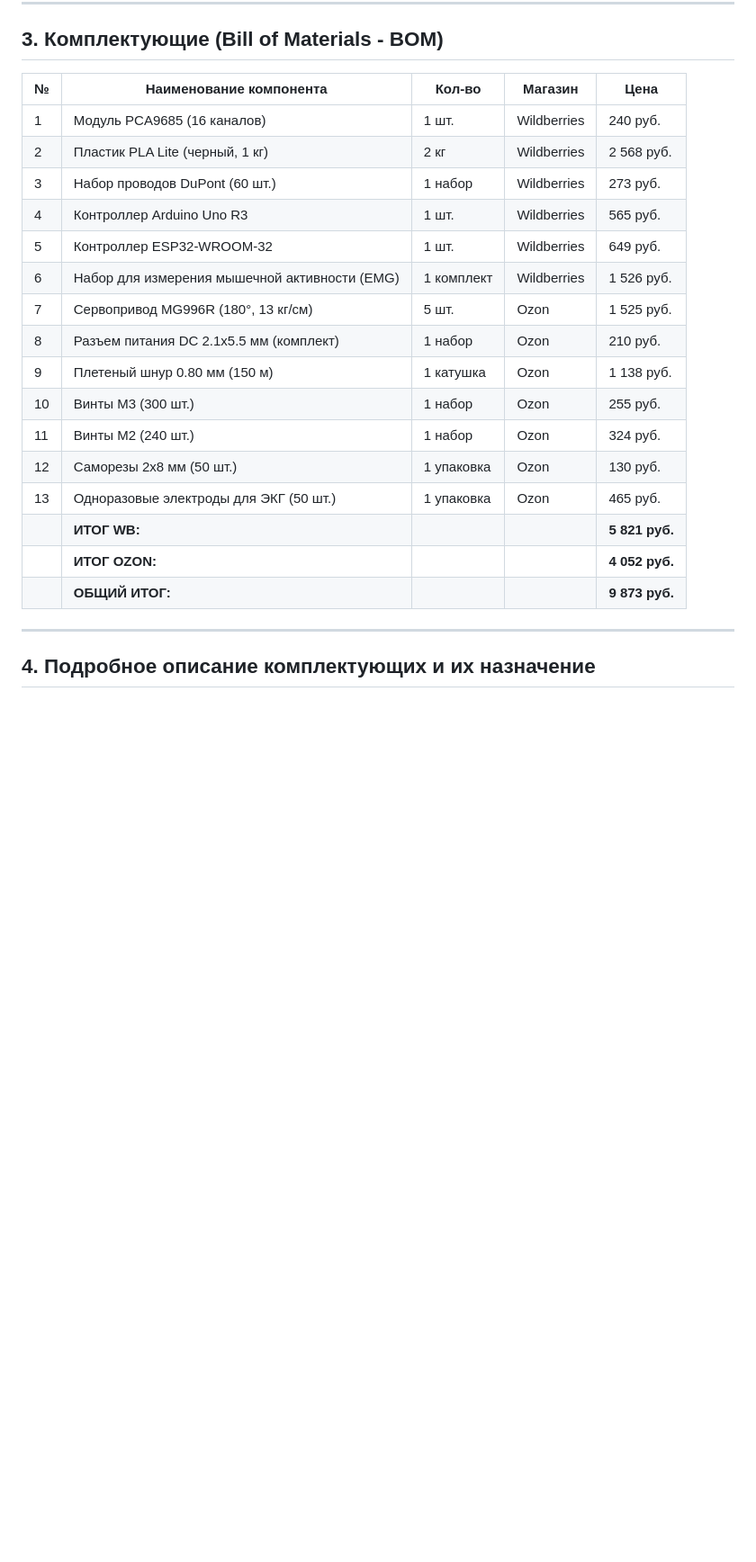
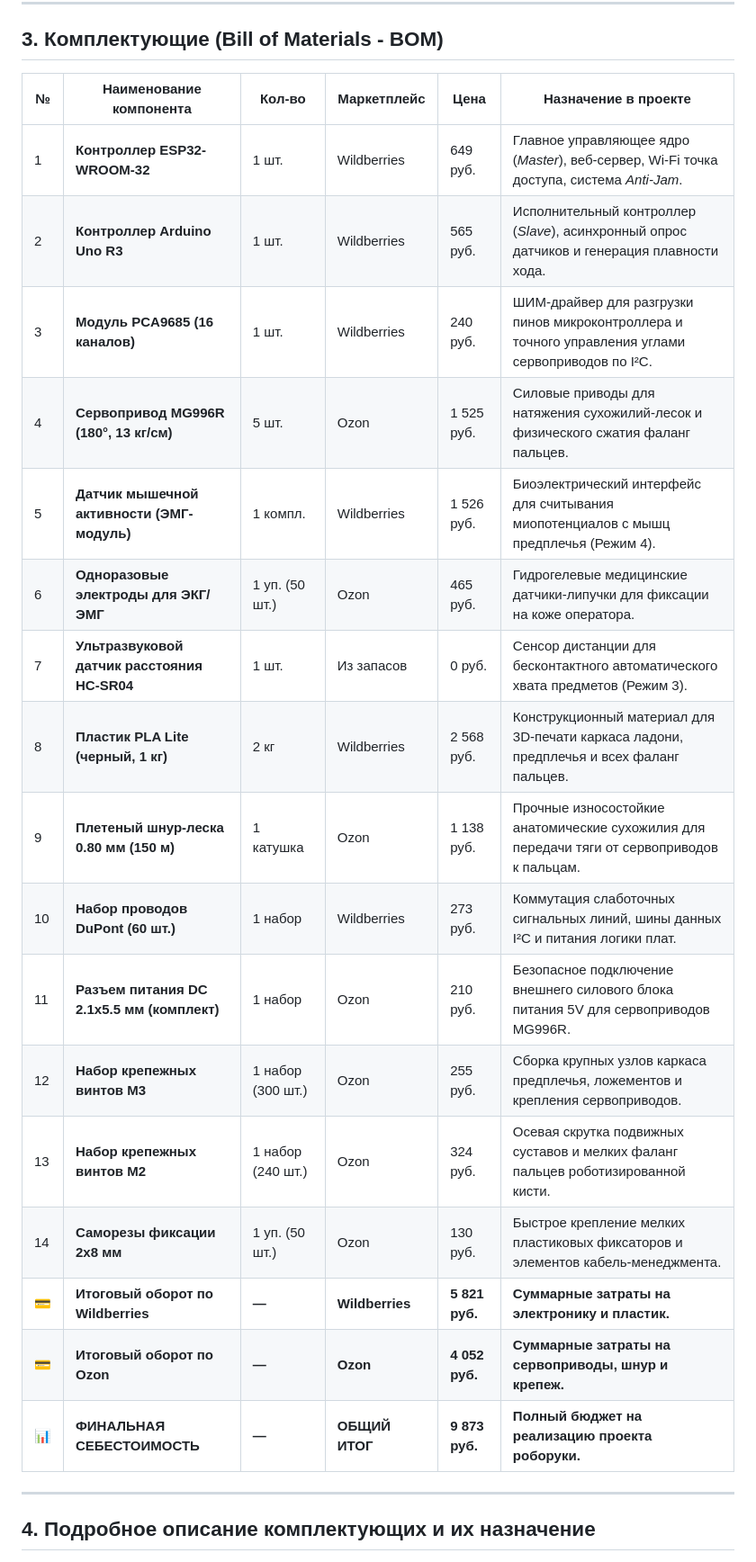
Before and after one commit to Dave-code67/Project_9, a Markdown page: README.md, the part around the change. Shown at 90% size. Drawn GitHub-style; blank space fills up the shorter version.

```diff
--- a/README.md
+++ b/README.md
@@ -24,24 +24,25 @@
 
 ## 3. Комплектующие (Bill of Materials - BOM)
 
-| № | Наименование компонента | Кол-во | Магазин | Цена |
-|---|-------------------------|--------|---------|------|
-| 1 | Модуль PCA9685 (16 каналов) | 1 шт. | Wildberries | 240 руб. |
-| 2 | Пластик PLA Lite (черный, 1 кг) | 2 кг | Wildberries | 2 568 руб. |
-| 3 | Набор проводов DuPont (60 шт.) | 1 набор | Wildberries | 273 руб. |
-| 4 | Контроллер Arduino Uno R3 | 1 шт. | Wildberries | 565 руб. |
-| 5 | Контроллер ESP32-WROOM-32 | 1 шт. | Wildberries | 649 руб. |
-| 6 | Набор для измерения мышечной активности (EMG) | 1 комплект | Wildberries | 1 526 руб. |
-| 7 | Сервопривод MG996R (180°, 13 кг/см) | 5 шт. | Ozon | 1 525 руб. |
-| 8 | Разъем питания DC 2.1x5.5 мм (комплект) | 1 набор | Ozon | 210 руб. |
-| 9 | Плетеный шнур 0.80 мм (150 м) | 1 катушка | Ozon | 1 138 руб. |
-| 10 | Винты M3 (300 шт.) | 1 набор | Ozon | 255 руб. |
-| 11 | Винты M2 (240 шт.) | 1 набор | Ozon | 324 руб. |
-| 12 | Саморезы 2x8 мм (50 шт.) | 1 упаковка | Ozon | 130 руб. |
-| 13 | Одноразовые электроды для ЭКГ (50 шт.) | 1 упаковка | Ozon | 465 руб. |
-| | **ИТОГ WB:** | | | **5 821 руб.** |
-| | **ИТОГ OZON:** | | | **4 052 руб.** |
-| | **ОБЩИЙ ИТОГ:** | | | **9 873 руб.** |
+| № | Наименование компонента | Кол-во | Маркетплейс | Цена | Назначение в проекте |
+|---|-------------------------|--------|-------------|------|----------------------|
+| 1 | **Контроллер ESP32-WROOM-32** | 1 шт. | Wildberries | 649 руб. | Главное управляющее ядро (*Master*), веб-сервер, Wi-Fi точка доступа, система *Anti-Jam*. |
+| 2 | **Контроллер Arduino Uno R3** | 1 шт. | Wildberries | 565 руб. | Исполнительный контроллер (*Slave*), асинхронный опрос датчиков и генерация плавности хода. |
+| 3 | **Модуль PCA9685 (16 каналов)** | 1 шт. | Wildberries | 240 руб. | ШИМ-драйвер для разгрузки пинов микроконтроллера и точного управления углами сервоприводов по I²C. |
+| 4 | **Сервопривод MG996R (180°, 13 кг/см)** | 5 шт. | Ozon | 1 525 руб. | Силовые приводы для натяжения сухожилий-лесок и физического сжатия фаланг пальцев. |
+| 5 | **Датчик мышечной активности (ЭМГ-модуль)** | 1 компл. | Wildberries | 1 526 руб. | Биоэлектрический интерфейс для считывания миопотенциалов с мышц предплечья (Режим 4). |
+| 6 | **Одноразовые электроды для ЭКГ/ЭМГ** | 1 уп. (50 шт.) | Ozon | 465 руб. | Гидрогелевые медицинские датчики-липучки для фиксации на коже оператора. |
+| 7 | **Ультразвуковой датчик расстояния HC-SR04** | 1 шт. | Из запасов | 0 руб. | Сенсор дистанции для бесконтактного автоматического хвата предметов (Режим 3). |
+| 8 | **Пластик PLA Lite (черный, 1 кг)** | 2 кг | Wildberries | 2 568 руб. | Конструкционный материал для 3D-печати каркаса ладони, предплечья и всех фаланг пальцев. |
+| 9 | **Плетеный шнур-леска 0.80 мм (150 м)** | 1 катушка | Ozon | 1 138 руб. | Прочные износостойкие анатомические сухожилия для передачи тяги от сервоприводов к пальцам. |
+| 10 | **Набор проводов DuPont (60 шт.)** | 1 набор | Wildberries | 273 руб. | Коммутация слаботочных сигнальных линий, шины данных I²C и питания логики плат. |
+| 11 | **Разъем питания DC 2.1x5.5 мм (комплект)** | 1 набор | Ozon | 210 руб. | Безопасное подключение внешнего силового блока питания 5V для сервоприводов MG996R. |
+| 12 | **Набор крепежных винтов M3** | 1 набор (300 шт.)| Ozon | 255 руб. | Сборка крупных узлов каркаса предплечья, ложементов и крепления сервоприводов. |
+| 13 | **Набор крепежных винтов M2** | 1 набор (240 шт.)| Ozon | 324 руб. | Осевая скрутка подвижных суставов и мелких фаланг пальцев роботизированной кисти. |
+| 14 | **Саморезы фиксации 2x8 мм** | 1 уп. (50 шт.) | Ozon | 130 руб. | Быстрое крепление мелких пластиковых фиксаторов и элементов кабель-менеджмента. |
+| 💳 | **Итоговый оборот по Wildberries** | **—** | **Wildberries** | **5 821 руб.** | **Суммарные затраты на электронику и пластик.** |
+| 💳 | **Итоговый оборот по Ozon** | **—** | **Ozon** | **4 052 руб.** | **Суммарные затраты на сервоприводы, шнур и крепеж.** |
+| 📊 | **ФИНАЛЬНАЯ СЕБЕСТОИМОСТЬ** | **—** | **ОБЩИЙ ИТОГ** | **9 873 руб.** | **Полный бюджет на реализацию проекта роборуки.** |
 
 ---
 
```
